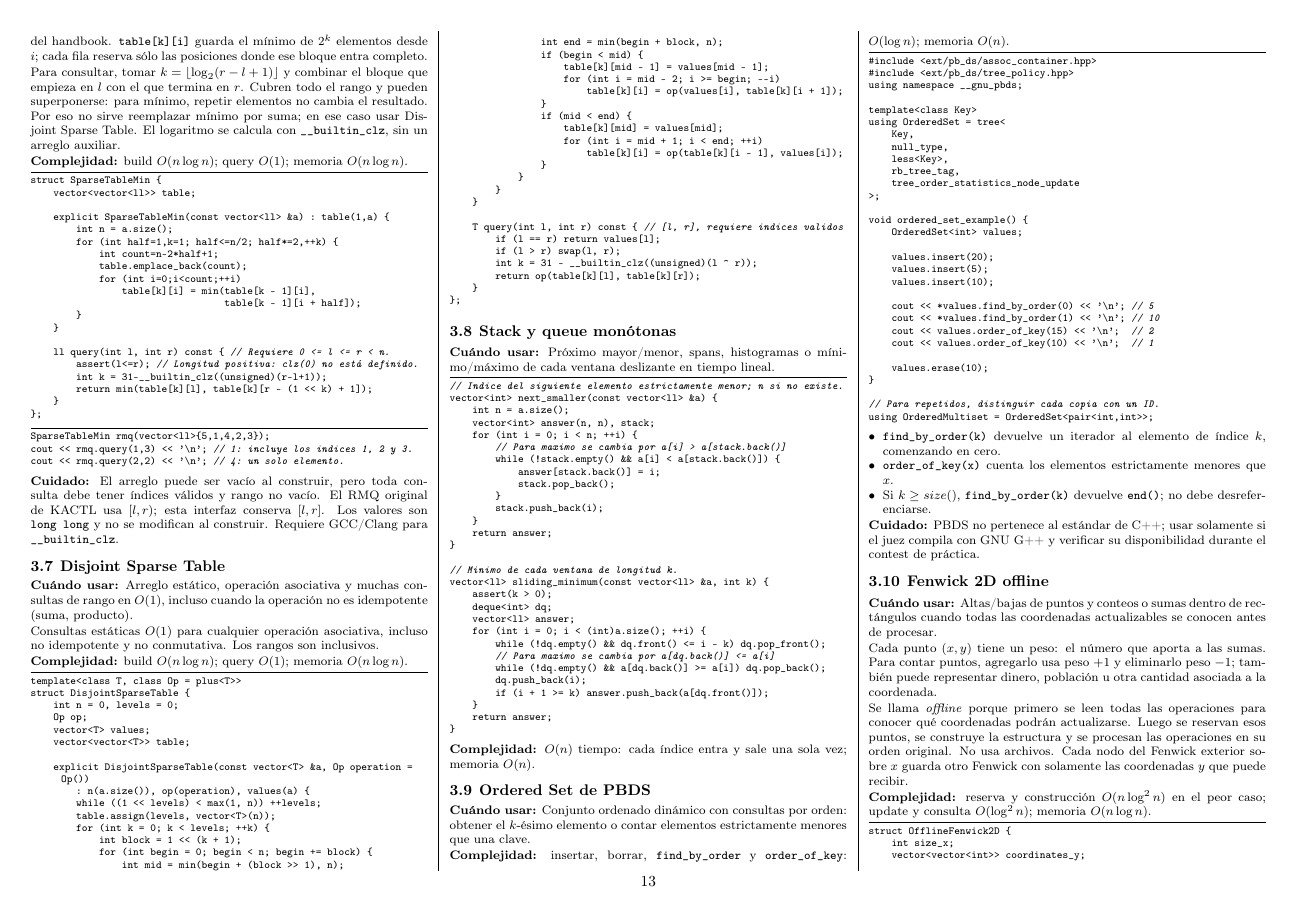
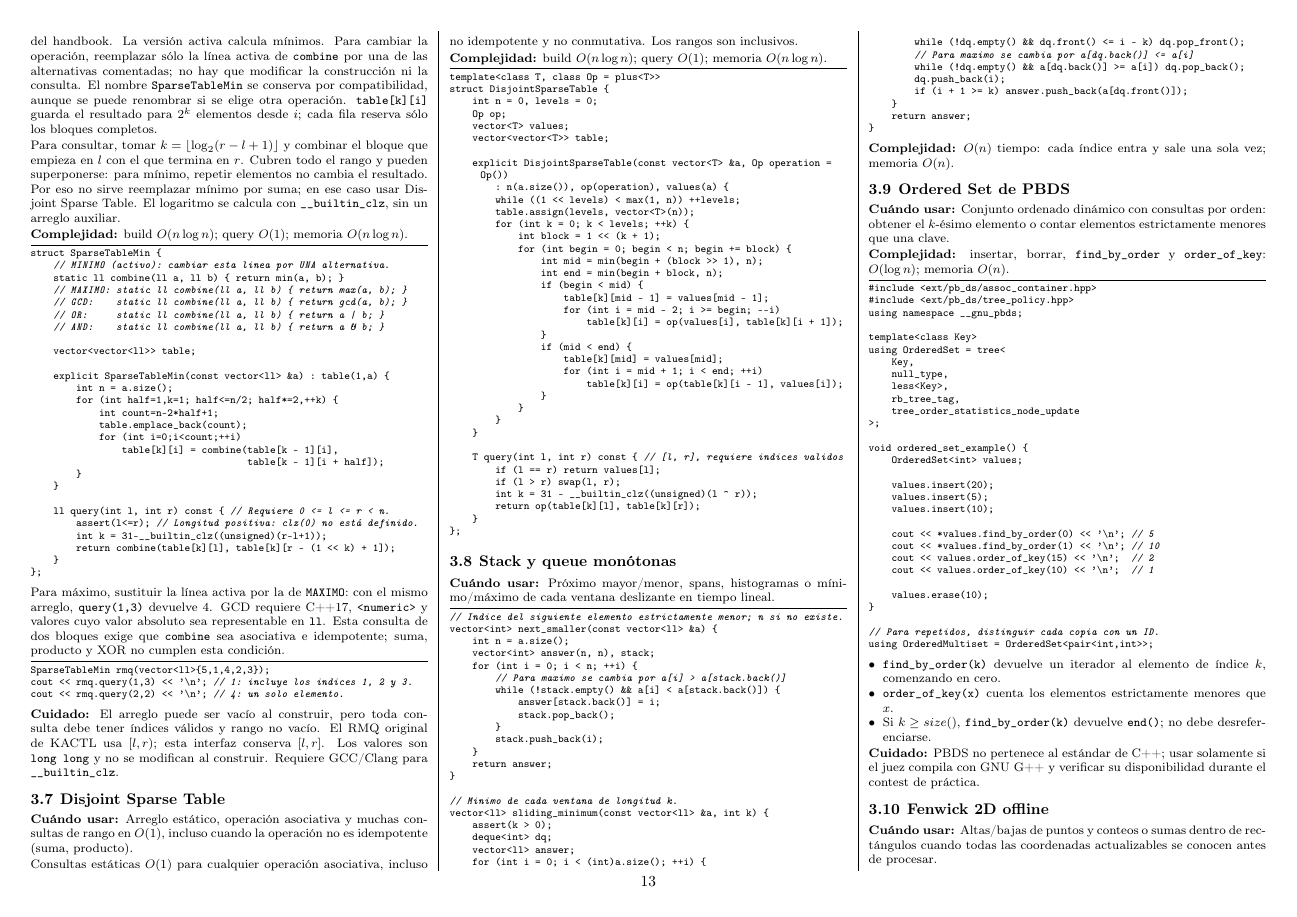
Before and after one commit to matiask400/mcduck-handbook, a LaTeX thesis (main.tex, which reads data_structures/sparse_table.tex): page 14 of 42. Compiled offline with pdfLaTeX.

Commit message:
Make sparse table operations configurable

```diff
--- a/data_structures/sparse_table.tex
+++ b/data_structures/sparse_table.tex
@@ -7,8 +7,12 @@ admite actualizaciones.
 
 Esta adaptación del RMQ de KACTL (Johan Sannemo y pajenegod) conserva
 \texttt{SparseTableMin(a)} y las consultas \textbf{inclusivas} \texttt{query(l,r)}
-del handbook. \texttt{table[k][i]} guarda el mínimo de $2^k$ elementos desde
-$i$; cada fila reserva sólo las posiciones donde ese bloque entra completo.
+del handbook. La versión activa calcula mínimos. Para cambiar la operación,
+reemplazar sólo la línea activa de \texttt{combine} por una de las alternativas
+comentadas; no hay que modificar la construcción ni la consulta. El nombre
+\texttt{SparseTableMin} se conserva por compatibilidad, aunque se puede
+renombrar si se elige otra operación. \texttt{table[k][i]} guarda el resultado
+para $2^k$ elementos desde $i$; cada fila reserva sólo los bloques completos.
 
 Para consultar, tomar $k=\lfloor\log_2(r-l+1)\rfloor$ y combinar el bloque que
 empieza en $l$ con el que termina en $r$. Cubren todo el rango y pueden
@@ -20,6 +24,13 @@ El logaritmo se calcula con \texttt{\_\_builtin\_clz}, sin un arreglo auxiliar.
 
 \begin{lstlisting}[style=cpp]
 struct SparseTableMin {
+    // MINIMO (activo): cambiar esta linea por UNA alternativa.
+    static ll combine(ll a, ll b) { return min(a, b); }
+    // MAXIMO: static ll combine(ll a, ll b) { return max(a, b); }
+    // GCD:    static ll combine(ll a, ll b) { return gcd(a, b); }
+    // OR:     static ll combine(ll a, ll b) { return a | b; }
+    // AND:    static ll combine(ll a, ll b) { return a & b; }
+
     vector<vector<ll>> table;
 
     explicit SparseTableMin(const vector<ll> &a) : table(1,a) {
@@ -28,18 +39,24 @@ struct SparseTableMin {
             int count=n-2*half+1;
             table.emplace_back(count);
             for (int i=0;i<count;++i)
-                table[k][i] = min(table[k - 1][i],
-                                  table[k - 1][i + half]);
+                table[k][i] = combine(table[k - 1][i],
+                                      table[k - 1][i + half]);
         }
     }
 
     ll query(int l, int r) const { // Requiere 0 <= l <= r < n.
         assert(l<=r); // Longitud positiva: clz(0) no está definido.
         int k = 31-__builtin_clz((unsigned)(r-l+1));
-        return min(table[k][l], table[k][r - (1 << k) + 1]);
+        return combine(table[k][l], table[k][r - (1 << k) + 1]);
     }
 };
 \end{lstlisting}
+
+Para m\'aximo, sustituir la l\'inea activa por la de \texttt{MAXIMO}:
+con el mismo arreglo, \texttt{query(1,3)} devuelve $4$. GCD requiere
+C++17, \texttt{<numeric>} y valores cuyo valor absoluto sea representable
+en \texttt{ll}. Esta consulta de dos bloques exige que \texttt{combine} sea
+asociativa e idempotente; suma, producto y XOR no cumplen esta condici\'on.
 
 \begin{lstlisting}[style=cpp]
 SparseTableMin rmq(vector<ll>{5,1,4,2,3});
```
